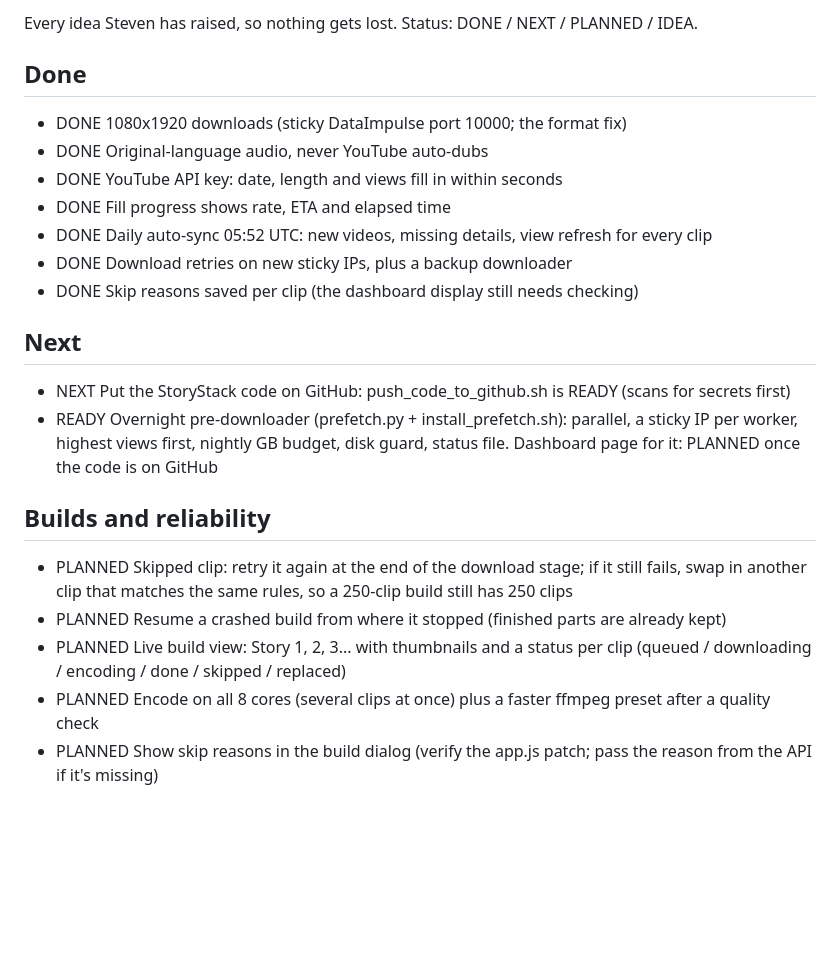
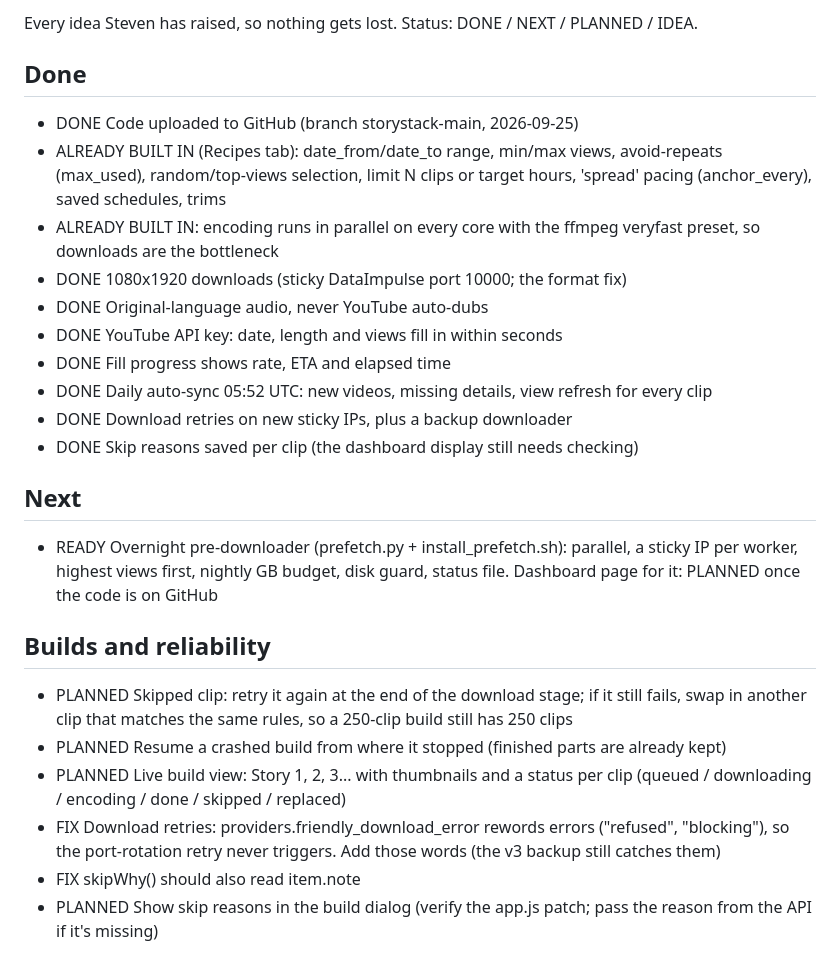
Before and after one commit to sabreu8590/Livestreamng, a Markdown page: storystack-fix/ROADMAP.md, the part around the change. Rendered like a GitHub page; blank space fills up the shorter version.

Commit message:
ROADMAP: record the code upload and features that already exist in the Recipes tab
Co-Authored-By: Claude Opus 5.5 <noreply@anthropic.com>
Claude-Session: https://claude.ai/code/session_01PaV2GBccNF9ECCCxwJDiqi

```diff
--- a/storystack-fix/ROADMAP.md
+++ b/storystack-fix/ROADMAP.md
@@ -3,6 +3,10 @@
 Every idea Steven has raised, so nothing gets lost. Status: DONE / NEXT / PLANNED / IDEA.
 
 ## Done
+- DONE Code uploaded to GitHub (branch storystack-main, 2026-09-25)
+- ALREADY BUILT IN (Recipes tab): date_from/date_to range, min/max views, avoid-repeats (max_used), random/top-views
+  selection, limit N clips or target hours, 'spread' pacing (anchor_every), saved schedules, trims
+- ALREADY BUILT IN: encoding runs in parallel on every core with the ffmpeg veryfast preset, so downloads are the bottleneck
 - DONE 1080x1920 downloads (sticky DataImpulse port 10000; the format fix)
 - DONE Original-language audio, never YouTube auto-dubs
 - DONE YouTube API key: date, length and views fill in within seconds
@@ -12,7 +16,6 @@ Every idea Steven has raised, so nothing gets lost. Status: DONE / NEXT / PLANNE
 - DONE Skip reasons saved per clip (the dashboard display still needs checking)
 
 ## Next
-- NEXT Put the StoryStack code on GitHub: push_code_to_github.sh is READY (scans for secrets first)
 - READY Overnight pre-downloader (prefetch.py + install_prefetch.sh): parallel, a sticky IP per worker, highest views first,
   nightly GB budget, disk guard, status file. Dashboard page for it: PLANNED once the code is on GitHub
 
@@ -22,7 +25,9 @@ Every idea Steven has raised, so nothing gets lost. Status: DONE / NEXT / PLANNE
 - PLANNED Resume a crashed build from where it stopped (finished parts are already kept)
 - PLANNED Live build view: Story 1, 2, 3... with thumbnails and a status per clip
   (queued / downloading / encoding / done / skipped / replaced)
-- PLANNED Encode on all 8 cores (several clips at once) plus a faster ffmpeg preset after a quality check
+- FIX Download retries: providers.friendly_download_error rewords errors ("refused", "blocking"), so the port-rotation
+  retry never triggers. Add those words (the v3 backup still catches them)
+- FIX skipWhy() should also read item.note
 - PLANNED Show skip reasons in the build dialog (verify the app.js patch; pass the reason from the API if it's missing)
 
 ## Selecting clips
```
